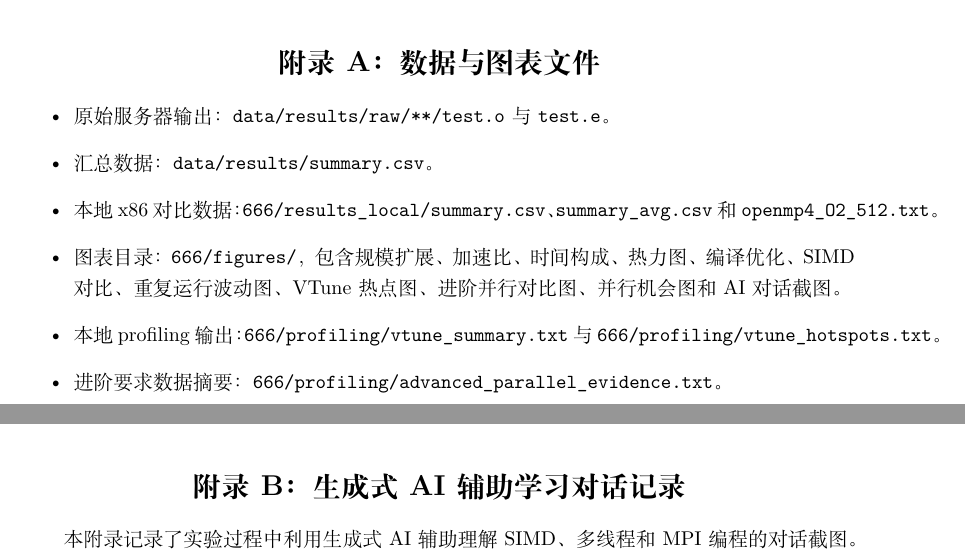
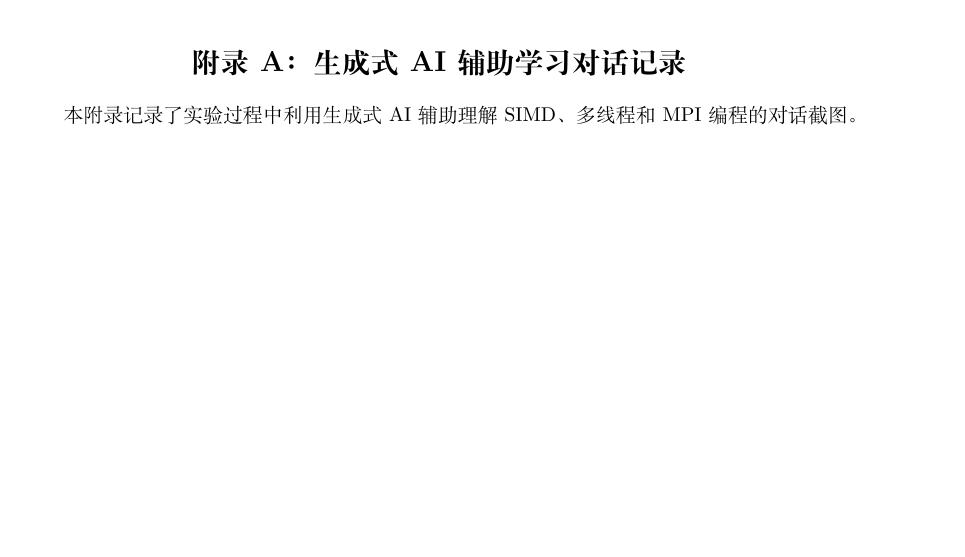
Before and after one commit to pointzu/mpi, a LaTeX document (report.tex): two parts of pages 20 and 21 of 23 before the commit and part of page 20 of 22 after it, the two joined at a grey line, cut at the place of the change, the shorter picture padded with empty space. Compiled offline with XeLaTeX; a missing font is replaced by an installed copy or a similar font.

Commit message:
Fix advanced figures and streamline appendix

```diff
--- a/report.tex
+++ b/report.tex
@@ -582,21 +597,8 @@ SIMD 优化仍然是必要的基础优化。它对上二对角化阶段有稳定
 
 
 \newpage
-\section*{附录 A：数据与图表文件}
-\addcontentsline{toc}{section}{附录 A：数据与图表文件}
-
-\begin{itemize}
-  \item 原始服务器输出：\texttt{data/results/raw/**/test.o} 与 \texttt{test.e}。
-  \item 汇总数据：\texttt{data/results/summary.csv}。
-  \item 本地 x86 对比数据：\texttt{666/results\_local/summary.csv}、\texttt{summary\_avg.csv} 和 \texttt{openmp4\_O2\_512.txt}。
-  \item 图表目录：\texttt{666/figures/}，包含规模扩展、加速比、时间构成、热力图、编译优化、SIMD 对比、重复运行波动图、VTune 热点图、进阶并行对比图、并行机会图和 AI 对话截图。
-  \item 本地 profiling 输出：\texttt{666/profiling/vtune\_summary.txt} 与 \texttt{666/profiling/vtune\_hotspots.txt}。
-  \item 进阶要求数据摘要：\texttt{666/profiling/advanced\_parallel\_evidence.txt}。
-\end{itemize}
-
-\newpage
-\section*{附录 B：生成式 AI 辅助学习对话记录}
-\addcontentsline{toc}{section}{附录 B：生成式 AI 辅助学习对话记录}
+\section*{附录 A：生成式 AI 辅助学习对话记录}
+\addcontentsline{toc}{section}{附录 A：生成式 AI 辅助学习对话记录}
 
 本附录记录了实验过程中利用生成式 AI 辅助理解 SIMD、多线程和 MPI 编程的对话截图。提问方式遵循“先给出自己的实现、实验数据或瓶颈判断，再请求 AI 检查和分析”的原则，避免直接要求 AI 代写完整代码或编造实验结论。
 
```
Also changed, not shown: figures/advanced_parallel_comparison.png, figures/parallel_opportunity_evidence.png, report.pdf, report.tex (15 more changed lines).
